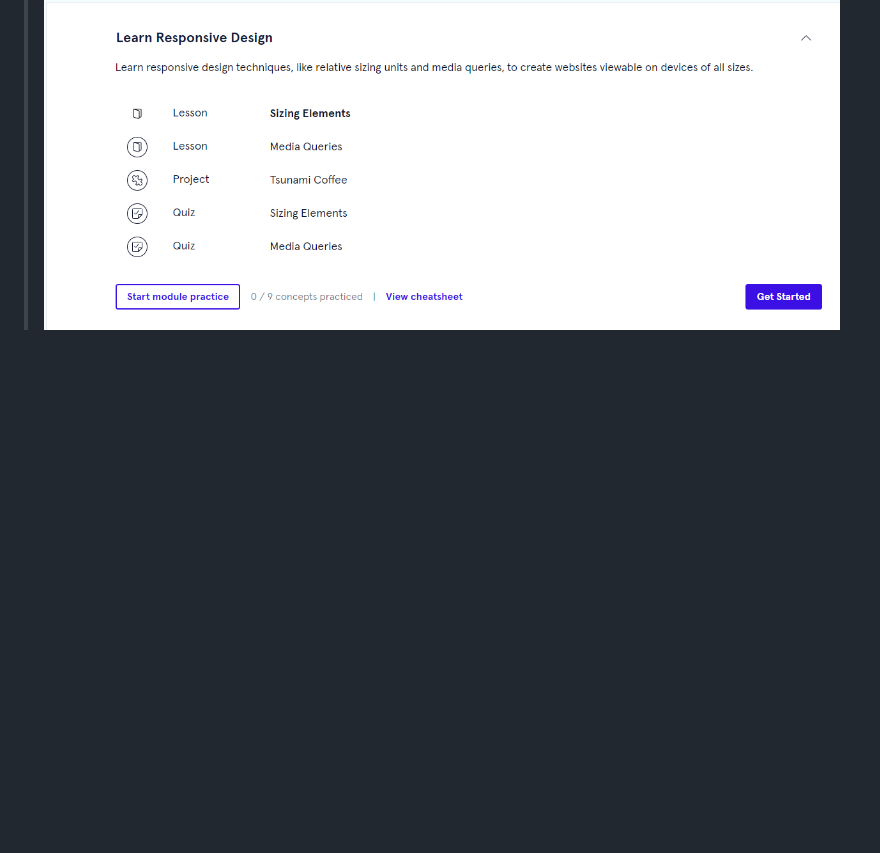
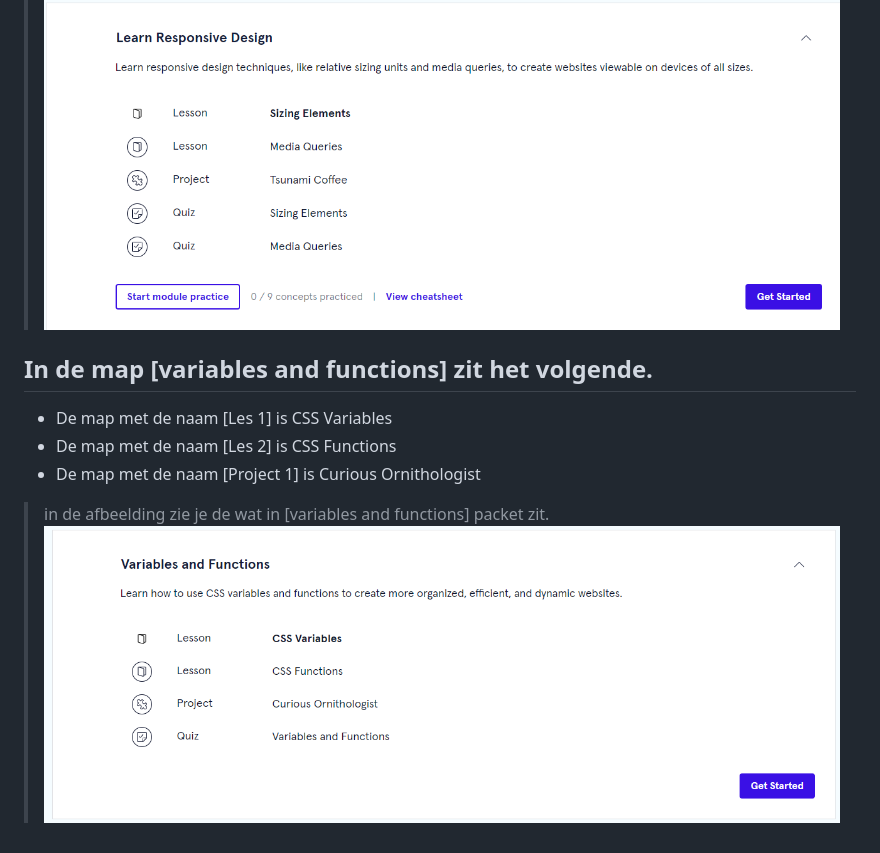
Before and after one commit to Galileo-Academy-Bryan/Learn_Intermediate_CSS, a Markdown page: README.md, the part around the change. GitHub-like rendering; pictures changed too: README/img/variables_and_functions.png (added); blank space fills up the shorter version.

Commit message:
start van variables and functions

```diff
--- a/README.md
+++ b/README.md
@@ -36,3 +36,11 @@
 
 > in de afbeelding zie je de wat in [Learn Responsive Design] packet zit.
 ![Learn Responsive Design](./README/img/Learn_Responsive_Design.png)
+
+## In de map [variables and functions] zit het volgende.
+- De map met de naam [Les 1] is CSS Variables
+- De map met de naam [Les 2] is CSS Functions
+- De map met de naam [Project 1] is Curious Ornithologist
+
+> in de afbeelding zie je de wat in [variables and functions] packet zit.
+![variables and functions](./README/img/variables_and_functions.png)
```
Also changed, not shown: 8 other files.
